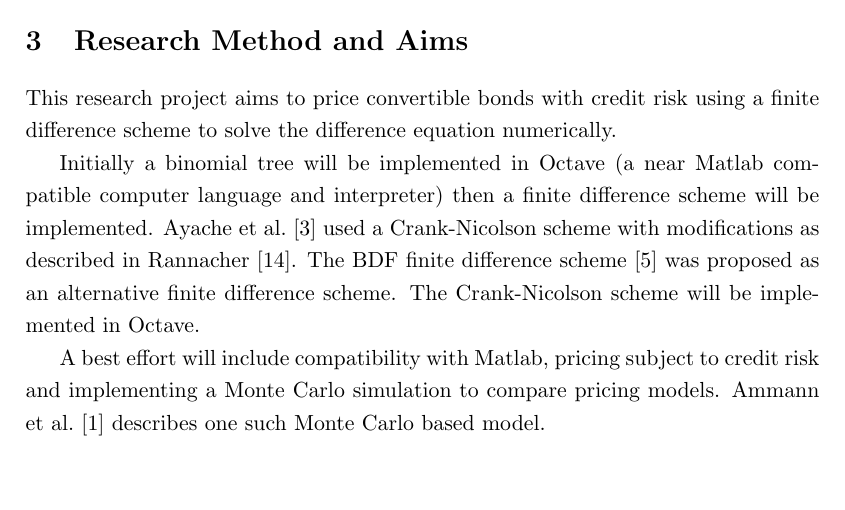
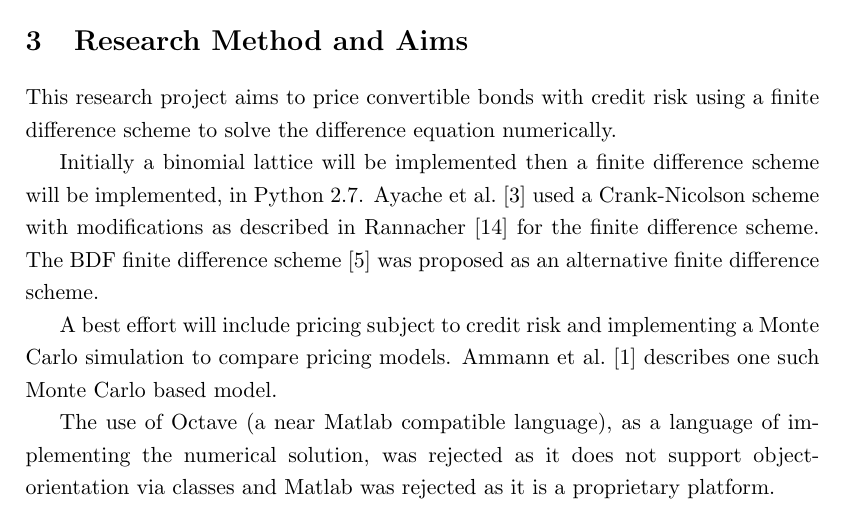
Before and after one commit to DragonSA/amf_research, a LaTeX paper (proposal/proposal.tex): part of page 3 of 4, cut so that both start at the same text. Compiled offline with pdfLaTeX.

Commit message:
Amend the research proposal to change the language of implementation to python.
Octave was rejected as it does not support classes and Matlab is proprietary,
does not run on FreeBSD and I don't own a license.

```diff
--- a/proposal/proposal.tex
+++ b/proposal/proposal.tex
@@ -37,7 +37,7 @@
 \setlength{\headsep}{0cm} % 1cm
 \setlength{\textwidth}{14.0cm}
 \setlength{\headheight}{14pt}
-\setlength{\textheight}{23.5cm} % 22cm
+\setlength{\textheight}{24cm} % 22cm
 \setlength{\oddsidemargin}{1.3cm}
 \setlength{\evensidemargin}{0cm}
 
@@ -141,9 +141,11 @@ Other methods used for pricing include a finite element method by \citet{BBH03}
 \section{Research Method and Aims}
 This research project aims to price convertible bonds with credit risk using a finite difference scheme to solve the difference equation numerically.
 
-Initially a binomial tree will be implemented in Octave (a near Matlab compatible computer language and interpreter) then a finite difference scheme will be implemented.  \Citet{AFV03} used a Crank-Nicolson scheme with modifications as described in \citet{R84}.  The BDF finite difference scheme \cite{B98} was proposed as an alternative finite difference scheme.  The Crank-Nicolson scheme will be implemented in Octave.
+Initially a binomial lattice will be implemented then a finite difference scheme will be implemented,  in Python 2.7.  \Citet{AFV03} used a Crank-Nicolson scheme with modifications as described in \citet{R84} for the finite difference scheme.  The BDF finite difference scheme \cite{B98} was proposed as an alternative finite difference scheme.
 
-A best effort will include compatibility with Matlab, pricing subject to credit risk and implementing a Monte Carlo simulation to compare pricing models.  \citet{AKW08} describes one such Monte Carlo based model.
+A best effort will include pricing subject to credit risk and implementing a Monte Carlo simulation to compare pricing models.  \citet{AKW08} describes one such Monte Carlo based model.
+
+The use of Octave (a near Matlab compatible language), as a language of implementing the numerical solution, was rejected as it does not support object-orientation via classes and Matlab was rejected as it is a proprietary platform.
 
 % BIBLIOGRAPHY ---------------------------------------------------
 
```
Also changed, not shown: proposal/proposal.pdf.
